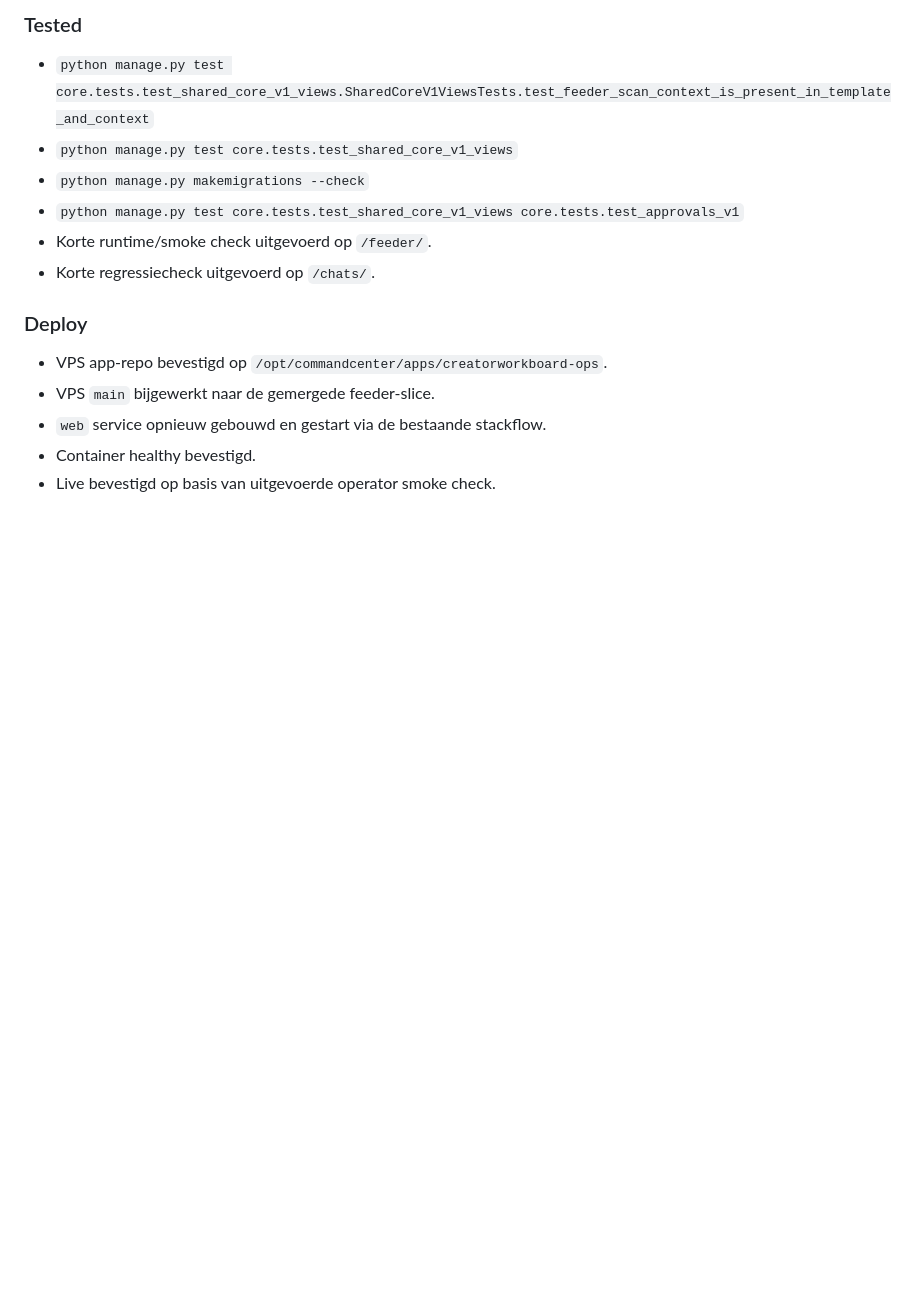
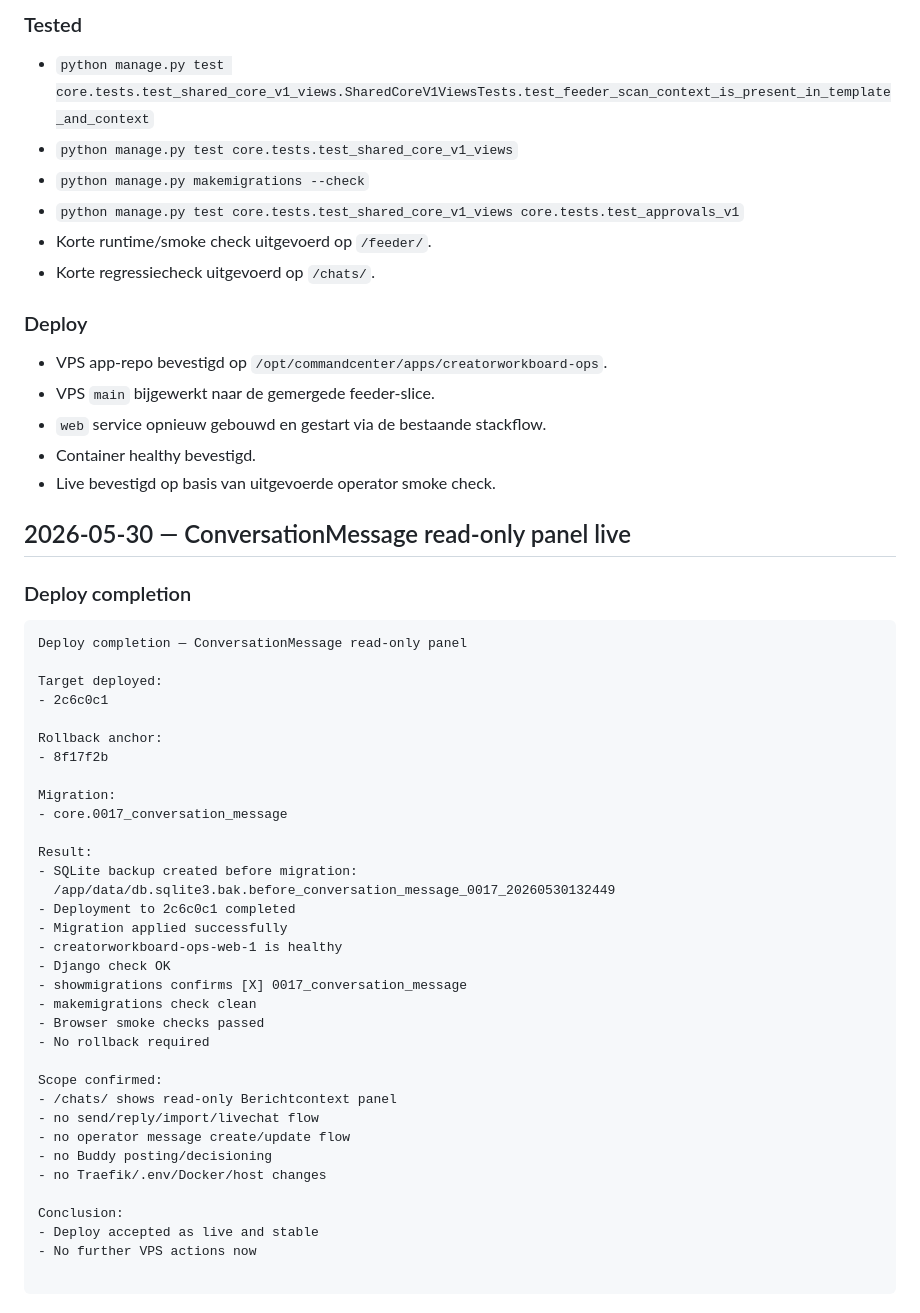
Before and after one commit to Hank-chinasky/marketing-monitor-v2, a Markdown page: CHANGELOG.md, the part around the change. Rendered like a GitHub page; blank space fills up the shorter version.

Commit message:
docs: record conversation message deploy completion (#62)

````diff
--- a/CHANGELOG.md
+++ b/CHANGELOG.md
@@ -363,3 +363,44 @@ Creator now stores:
 - `web` service opnieuw gebouwd en gestart via de bestaande stackflow.
 - Container healthy bevestigd.
 - Live bevestigd op basis van uitgevoerde operator smoke check.
+
+## 2026-05-30 — ConversationMessage read-only panel live
+
+### Deploy completion
+
+```text
+Deploy completion — ConversationMessage read-only panel
+
+Target deployed:
+- 2c6c0c1
+
+Rollback anchor:
+- 8f17f2b
+
+Migration:
+- core.0017_conversation_message
+
+Result:
+- SQLite backup created before migration:
+  /app/data/db.sqlite3.bak.before_conversation_message_0017_20260530132449
+- Deployment to 2c6c0c1 completed
+- Migration applied successfully
+- creatorworkboard-ops-web-1 is healthy
+- Django check OK
+- showmigrations confirms [X] 0017_conversation_message
+- makemigrations check clean
+- Browser smoke checks passed
+- No rollback required
+
+Scope confirmed:
+- /chats/ shows read-only Berichtcontext panel
+- no send/reply/import/livechat flow
+- no operator message create/update flow
+- no Buddy posting/decisioning
+- no Traefik/.env/Docker/host changes
+
+Conclusion:
+- Deploy accepted as live and stable
+- No further VPS actions now
+
+```
````
